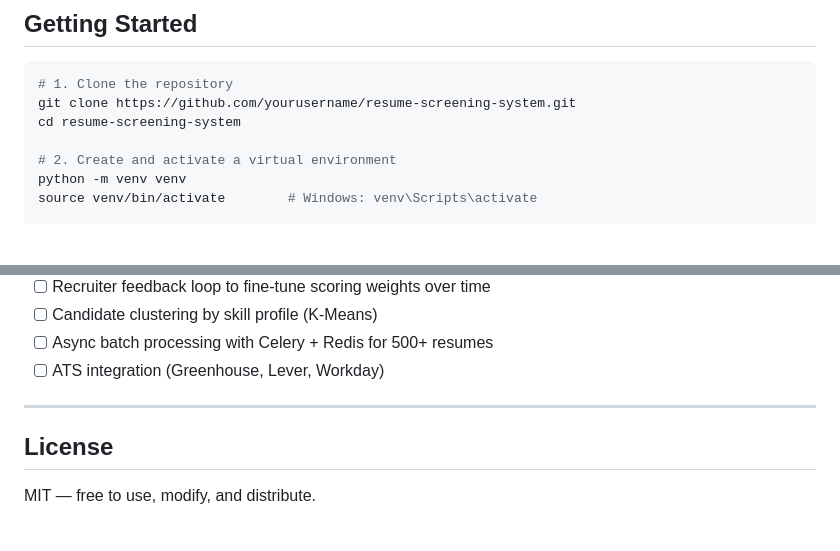
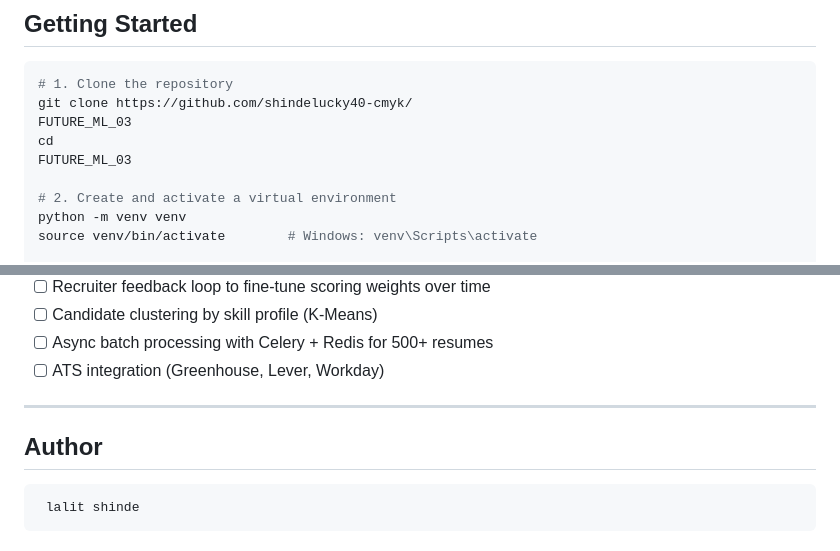
Before and after one commit to shindelucky40-cmyk/FUTURE_ML_03, a Markdown page: README.md, 2 parts joined by grey strips. Drawn GitHub-style; blank space fills up the shorter version.

````diff
--- a/README.md
+++ b/README.md
@@ -120,8 +116,10 @@ resume-screening-system/
 
 ```bash
 # 1. Clone the repository
-git clone https://github.com/yourusername/resume-screening-system.git
-cd resume-screening-system
+git clone https://github.com/shindelucky40-cmyk/
+FUTURE_ML_03
+cd
+FUTURE_ML_03
 
 # 2. Create and activate a virtual environment
 python -m venv venv
@@ -166,7 +164,5 @@ python -m spacy download en_core_web_sm
 - [ ] ATS integration (Greenhouse, Lever, Workday)
 
 ---
-
-## License
-
-MIT — free to use, modify, and distribute.
+## Author
+     lalit shinde
````
Also changed, not shown: other parts of README.md (+3 -7 lines).
